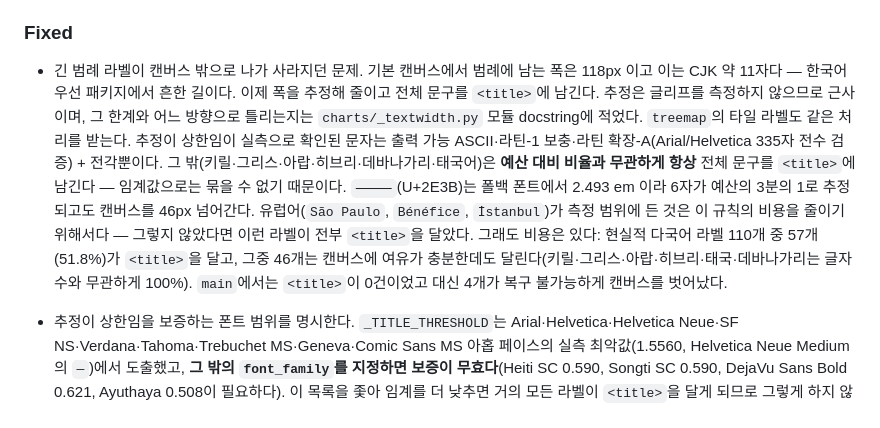
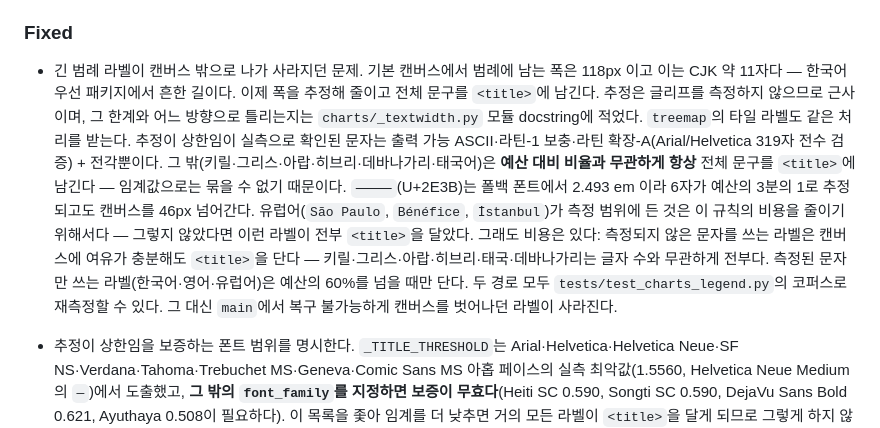
Before and after one commit to lovit/svgplot, a Markdown page: CHANGELOG.md, the part around the change. GitHub-like rendering.

Commit message:
docs(changelog): 문자 수와 title 비용 서술 정정

```diff
--- a/CHANGELOG.md
+++ b/CHANGELOG.md
@@ -76,7 +76,7 @@
 
 ### Fixed
 
-- 긴 범례 라벨이 캔버스 밖으로 나가 사라지던 문제. 기본 캔버스에서 범례에 남는 폭은 118px 이고 이는 CJK 약 11자다 — 한국어 우선 패키지에서 흔한 길이다. 이제 폭을 추정해 줄이고 전체 문구를 `<title>`에 남긴다. 추정은 글리프를 측정하지 않으므로 근사이며, 그 한계와 어느 방향으로 틀리는지는 `charts/_textwidth.py` 모듈 docstring에 적었다. `treemap`의 타일 라벨도 같은 처리를 받는다. 추정이 상한임이 실측으로 확인된 문자는 출력 가능 ASCII·라틴-1 보충·라틴 확장-A(Arial/Helvetica 335자 전수 검증) + 전각뿐이다. 그 밖(키릴·그리스·아랍·히브리·데바나가리·태국어)은 **예산 대비 비율과 무관하게 항상** 전체 문구를 `<title>`에 남긴다 — 임계값으로는 묶을 수 없기 때문이다. `⸻`(U+2E3B)는 폴백 폰트에서 2.493 em 이라 6자가 예산의 3분의 1로 추정되고도 캔버스를 46px 넘어간다. 유럽어(`São Paulo`, `Bénéfice`, `İstanbul`)가 측정 범위에 든 것은 이 규칙의 비용을 줄이기 위해서다 — 그렇지 않았다면 이런 라벨이 전부 `<title>`을 달았다. 그래도 비용은 있다: 현실적 다국어 라벨 110개 중 57개(51.8%)가 `<title>`을 달고, 그중 46개는 캔버스에 여유가 충분한데도 달린다(키릴·그리스·아랍·히브리·태국·데바나가리는 글자 수와 무관하게 100%). `main`에서는 `<title>`이 0건이었고 대신 4개가 복구 불가능하게 캔버스를 벗어났다.
+- 긴 범례 라벨이 캔버스 밖으로 나가 사라지던 문제. 기본 캔버스에서 범례에 남는 폭은 118px 이고 이는 CJK 약 11자다 — 한국어 우선 패키지에서 흔한 길이다. 이제 폭을 추정해 줄이고 전체 문구를 `<title>`에 남긴다. 추정은 글리프를 측정하지 않으므로 근사이며, 그 한계와 어느 방향으로 틀리는지는 `charts/_textwidth.py` 모듈 docstring에 적었다. `treemap`의 타일 라벨도 같은 처리를 받는다. 추정이 상한임이 실측으로 확인된 문자는 출력 가능 ASCII·라틴-1 보충·라틴 확장-A(Arial/Helvetica 319자 전수 검증) + 전각뿐이다. 그 밖(키릴·그리스·아랍·히브리·데바나가리·태국어)은 **예산 대비 비율과 무관하게 항상** 전체 문구를 `<title>`에 남긴다 — 임계값으로는 묶을 수 없기 때문이다. `⸻`(U+2E3B)는 폴백 폰트에서 2.493 em 이라 6자가 예산의 3분의 1로 추정되고도 캔버스를 46px 넘어간다. 유럽어(`São Paulo`, `Bénéfice`, `İstanbul`)가 측정 범위에 든 것은 이 규칙의 비용을 줄이기 위해서다 — 그렇지 않았다면 이런 라벨이 전부 `<title>`을 달았다. 그래도 비용은 있다: 측정되지 않은 문자를 쓰는 라벨은 캔버스에 여유가 충분해도 `<title>`을 단다 — 키릴·그리스·아랍·히브리·태국·데바나가리는 글자 수와 무관하게 전부다. 측정된 문자만 쓰는 라벨(한국어·영어·유럽어)은 예산의 60%를 넘을 때만 단다. 두 경로 모두 `tests/test_charts_legend.py`의 코퍼스로 재측정할 수 있다. 그 대신 `main`에서 복구 불가능하게 캔버스를 벗어나던 라벨이 사라진다.
 - 추정이 상한임을 보증하는 폰트 범위를 명시한다. `_TITLE_THRESHOLD`는 Arial·Helvetica·Helvetica Neue·SF NS·Verdana·Tahoma·Trebuchet MS·Geneva·Comic Sans MS 아홉 페이스의 실측 최악값(1.5560, Helvetica Neue Medium의 `―`)에서 도출했고, **그 밖의 `font_family`를 지정하면 보증이 무효다**(Heiti SC 0.590, Songti SC 0.590, DejaVu Sans Bold 0.621, Ayuthaya 0.508이 필요하다). 이 목록을 좇아 임계를 더 낮추면 거의 모든 라벨이 `<title>`을 달게 되므로 그렇게 하지 않는다.
 
 - `add_caption`이 캡션 텍스트를 검증하기 *전에* 캔버스를 키워, 거부된 캡션이 도판을 영구히 늘리고 재시도마다 또 늘리던 문제.
```
